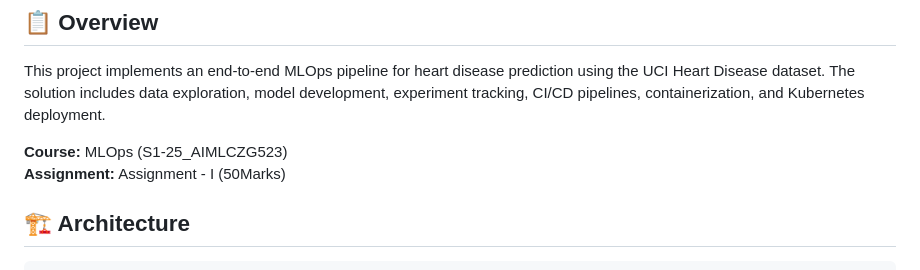
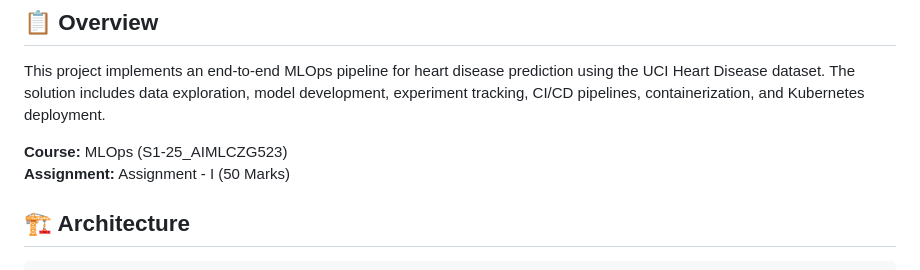
Before and after one commit to aaditya025/MLOps_Heart_Disease_Project, a Markdown page: README.md, the part around the change. Drawn GitHub-style.

```diff
--- a/README.md
+++ b/README.md
@@ -5,7 +5,7 @@
 This project implements an end-to-end MLOps pipeline for heart disease prediction using the UCI Heart Disease dataset. The solution includes data exploration, model development, experiment tracking, CI/CD pipelines, containerization, and Kubernetes deployment.
 
 **Course:** MLOps (S1-25_AIMLCZG523)
-**Assignment:** Assignment - I (50Marks)
+**Assignment:** Assignment - I (50 Marks)
 
 ## 🏗️ Architecture
 
```
